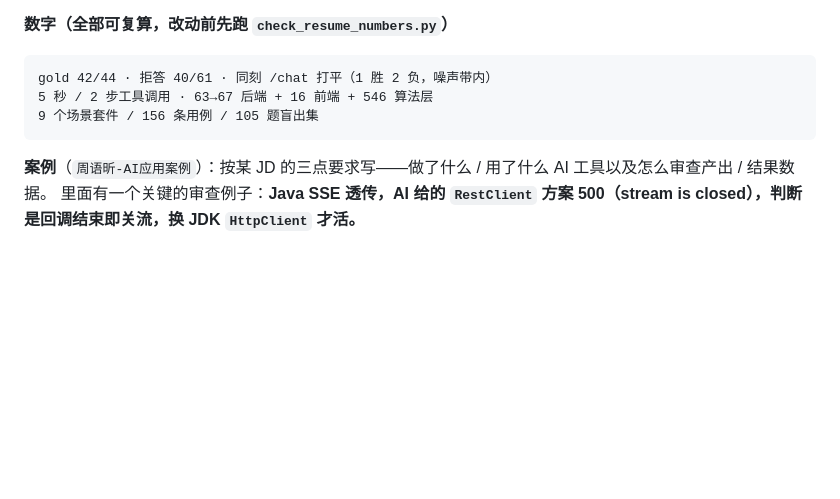
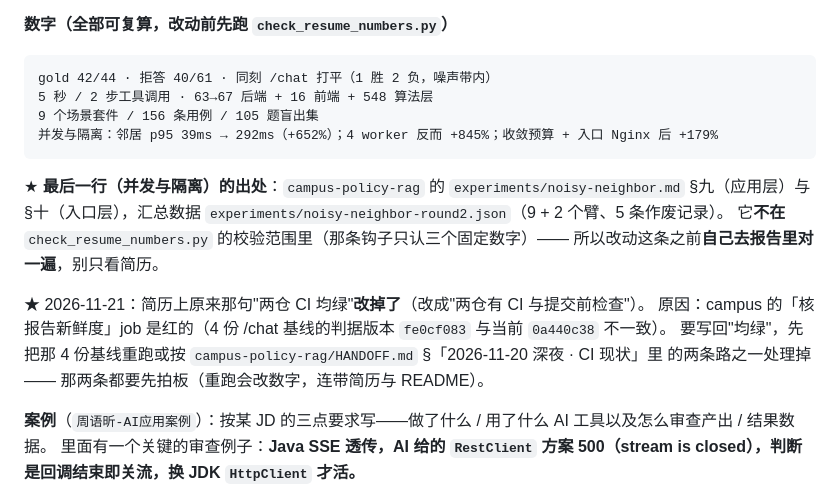
Before and after one commit to inwardzyx/policy-desk, a Markdown page: docs/HANDOFF-2026-11-20.md, the part around the change. Rendered like a GitHub page; blank space fills up the shorter version.

Commit message:
docs(resume): 加一条「并发与隔离」（+652% → +179%），并去掉不成立的"CI 均绿"
- 新增第 7 条项目详情（数据出自 campus `experiments/noisy-neighbor.md` §九/§十）：
  一个租户 48 并发把邻居 p95 从 39ms 抬到 292ms；按调用方限并发、加 4 worker 都无效
  （后者反而 +845% —— 并发上限是按进程算的）；用 `/health` 做对照定位到「拒绝风暴把事件循环占满」；
  最终收敛总预算 + 让被吵的一方排队 + 入口层 Nginx 按租户限速/限并发，降到 +179%。
- 版式：为守住"一页"，把行高 1.5→1.45、h2/li 间距各收 0.2–0.5mm。
  **没有删任何一条已有证据**（删证据换版面是本末倒置）。
- 「两仓 CI 均绿」→「两仓有 CI 与提交前检查」：campus 的「核报告新鲜度」job 此刻是红的
  （4 份 /chat 基线的判据版本 fe0cf083 ≠ 当前 0a440c38）。简历不写查不出来的话；
  要写回"均绿"，得先决定那 4 份基线是重跑还是标旧（见 campus HANDOFF 的同名一节）。
- 重出 PDF/PNG/JPG（已验证 1 页、正文含新条目、无"CI 均绿"）；`check_resume_numbers.py` 通过。
- HANDOFF：546 → 548（与实际收集数对齐），并补上这条并发数据的出处，
  以及"它不在 check_resume_numbers.py 校验范围"这条红线。

````diff
--- a/docs/HANDOFF-2026-11-20.md
+++ b/docs/HANDOFF-2026-11-20.md
@@ -59,9 +59,20 @@ D:\policy-desk\docs\
 
 ```text
 gold 42/44 · 拒答 40/61 · 同刻 /chat 打平（1 胜 2 负，噪声带内）
-5 秒 / 2 步工具调用 · 63→67 后端 + 16 前端 + 546 算法层
+5 秒 / 2 步工具调用 · 63→67 后端 + 16 前端 + 548 算法层
 9 个场景套件 / 156 条用例 / 105 题盲出集
+并发与隔离：邻居 p95 39ms → 292ms（+652%）；4 worker 反而 +845%；收敛预算 + 入口 Nginx 后 +179%
 ```
+
+★ **最后一行（并发与隔离）的出处**：`campus-policy-rag` 的 `experiments/noisy-neighbor.md`
+§九（应用层）与 §十（入口层），汇总数据 `experiments/noisy-neighbor-round2.json`（9 + 2 个臂、5 条作废记录）。
+它**不在** `check_resume_numbers.py` 的校验范围里（那条钩子只认三个固定数字）——
+所以改动这条之前**自己去报告里对一遍**，别只看简历。
+
+★ 2026-11-21：简历上原来那句"两仓 CI 均绿"**改掉了**（改成"两仓有 CI 与提交前检查"）。
+原因：campus 的「核报告新鲜度」job 是红的（4 份 /chat 基线的判据版本 `fe0cf083` 与当前 `0a440c38` 不一致）。
+要写回"均绿"，先把那 4 份基线重跑或按 `campus-policy-rag/HANDOFF.md` §「2026-11-20 深夜 · CI 现状」里
+的两条路之一处理掉 —— 那两条都要先拍板（重跑会改数字，连带简历与 README）。
 
 **案例**（`周语昕-AI应用案例`）：按某 JD 的三点要求写——做了什么 / 用了什么 AI 工具以及怎么审查产出 / 结果数据。
 里面有一个关键的审查例子：**Java SSE 透传，AI 给的 `RestClient` 方案 500（stream is closed），判断是回调结束即关流，换 JDK `HttpClient` 才活。**
````
Also changed, not shown: docs/周语昕-AI应用开发实习.jpg, docs/周语昕-AI应用开发实习.png, 3 other files.
